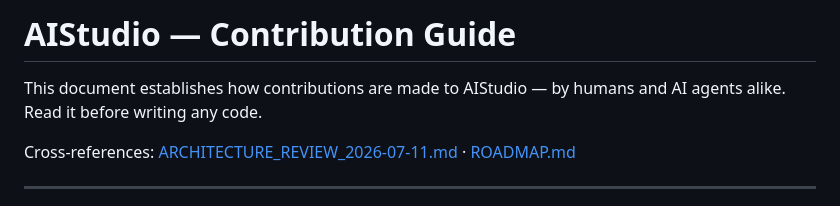
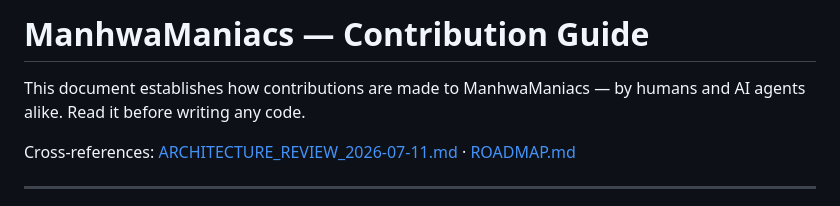
Before and after one commit to yashleell11-ship-it/AIStudio, a Markdown page: docs/CONTRIBUTING.md, the part around one of its changes. Drawn GitHub-style.

```diff
--- a/docs/CONTRIBUTING.md
+++ b/docs/CONTRIBUTING.md
@@ -1,6 +1,6 @@
-# AIStudio — Contribution Guide
+# ManhwaManiacs — Contribution Guide
 
-This document establishes how contributions are made to AIStudio — by humans and AI
+This document establishes how contributions are made to ManhwaManiacs — by humans and AI
 agents alike. Read it before writing any code.
 
 Cross-references: [ARCHITECTURE_REVIEW_2026-07-11.md](ARCHITECTURE_REVIEW_2026-07-11.md) ·
```
Also changed, not shown: other parts of docs/CONTRIBUTING.md (+1 -1 lines), docs/SOURCES.md (+3 -3 lines).
